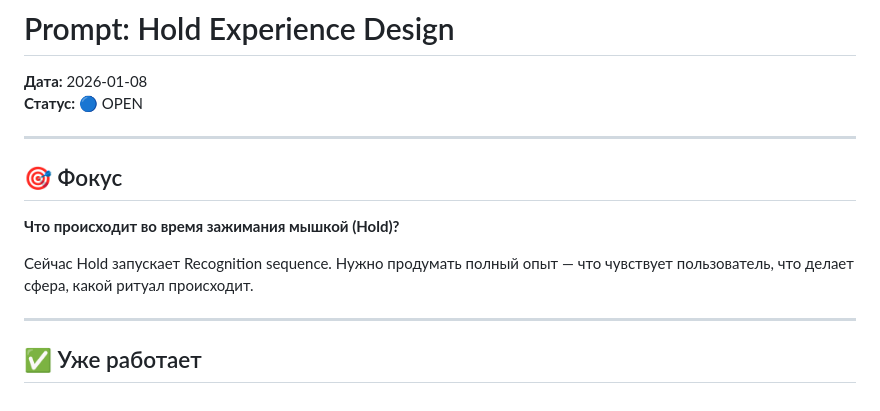
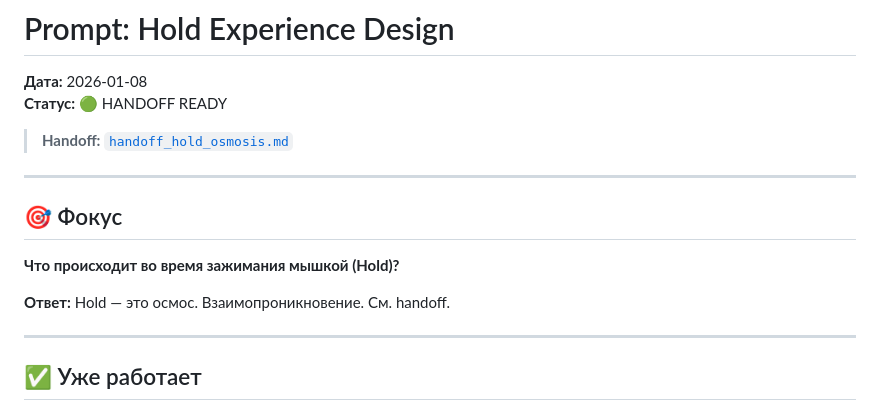
Before and after one commit to Humanji7/personal-site, a Markdown page: prompt_hold_experience_design.md, the part around the change. Drawn GitHub-style.

```diff
--- a/prompt_hold_experience_design.md
+++ b/prompt_hold_experience_design.md
@@ -1,7 +1,9 @@
 # Prompt: Hold Experience Design
 
 **Дата:** 2026-01-08
-**Статус:** 🔵 OPEN
+**Статус:** 🟢 HANDOFF READY
+
+> **Handoff:** [`handoff_hold_osmosis.md`](./handoff_hold_osmosis.md)
 
 ---
 
@@ -9,7 +11,8 @@
 
 **Что происходит во время зажимания мышкой (Hold)?**
 
-Сейчас Hold запускает Recognition sequence. Нужно продумать полный опыт — что чувствует пользователь, что делает сфера, какой ритуал происходит.
+**Ответ:** Hold — это осмос. Взаимопроникновение. См. handoff.
+
 
 ---
 
```
Also changed, not shown: docs/CREATOR_PROFILE.md (added, +254 -0 lines), handoff_hold_osmosis.md (added, +225 -0 lines).
